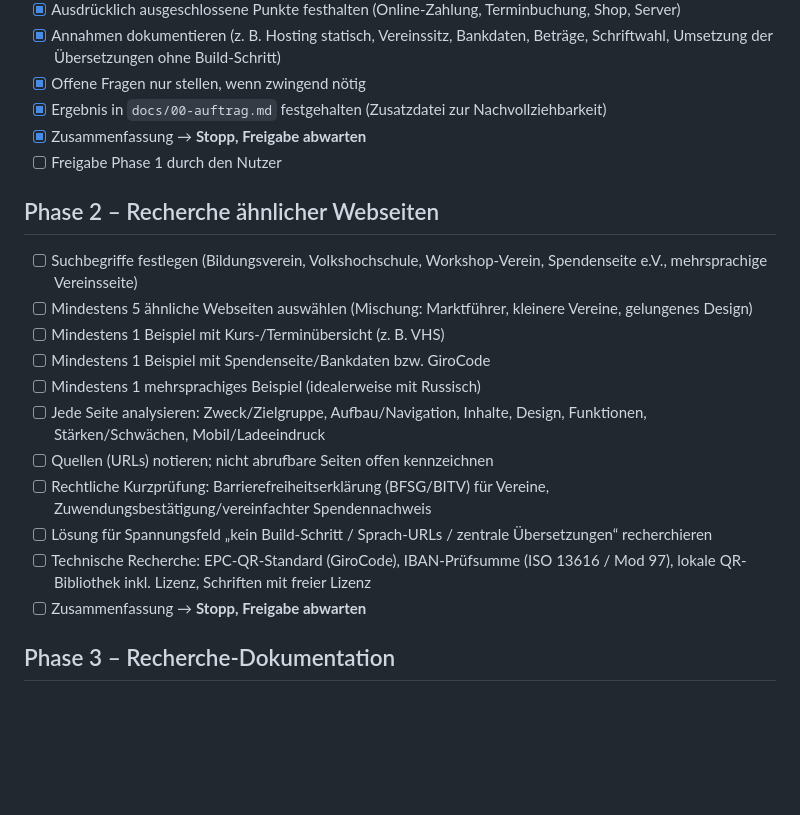
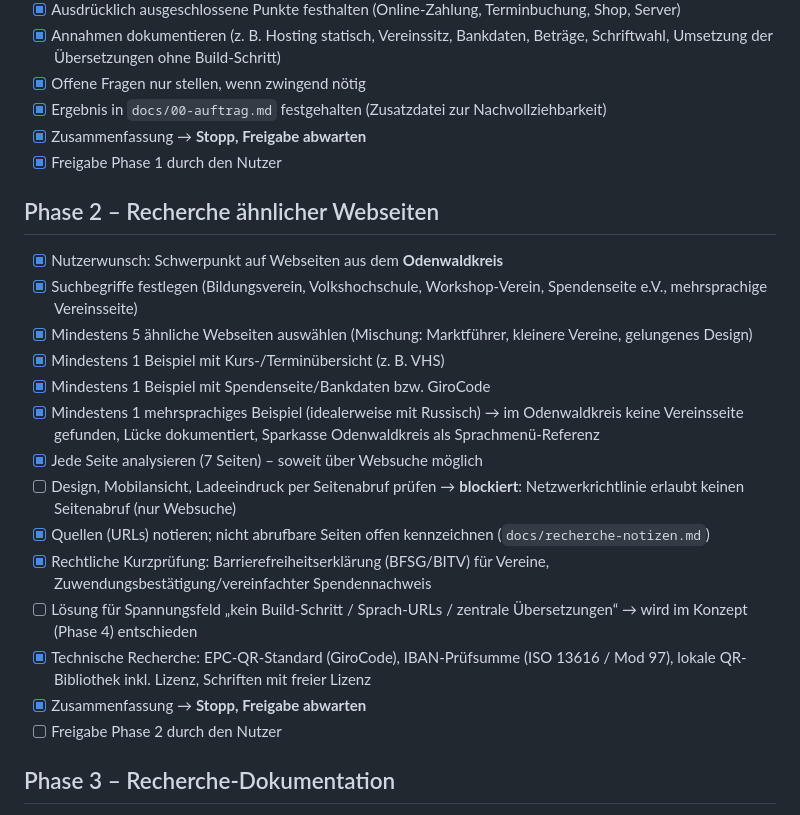
Before and after one commit to reckssel/test, a Markdown page: skills-lab/CHECKLISTE.md, the part around the change. GitHub-like rendering; blank space fills up the shorter version.

```diff
--- a/skills-lab/CHECKLISTE.md
+++ b/skills-lab/CHECKLISTE.md
@@ -22,20 +22,23 @@ Legende: `- [ ]` offen · `- [x]` erledigt
 - [x] Offene Fragen nur stellen, wenn zwingend nötig
 - [x] Ergebnis in `docs/00-auftrag.md` festgehalten (Zusatzdatei zur Nachvollziehbarkeit)
 - [x] Zusammenfassung → **Stopp, Freigabe abwarten**
-- [ ] Freigabe Phase 1 durch den Nutzer
+- [x] Freigabe Phase 1 durch den Nutzer
 
 ## Phase 2 – Recherche ähnlicher Webseiten
-- [ ] Suchbegriffe festlegen (Bildungsverein, Volkshochschule, Workshop-Verein, Spendenseite e.V., mehrsprachige Vereinsseite)
-- [ ] Mindestens 5 ähnliche Webseiten auswählen (Mischung: Marktführer, kleinere Vereine, gelungenes Design)
-- [ ] Mindestens 1 Beispiel mit Kurs-/Terminübersicht (z. B. VHS)
-- [ ] Mindestens 1 Beispiel mit Spendenseite/Bankdaten bzw. GiroCode
-- [ ] Mindestens 1 mehrsprachiges Beispiel (idealerweise mit Russisch)
-- [ ] Jede Seite analysieren: Zweck/Zielgruppe, Aufbau/Navigation, Inhalte, Design, Funktionen, Stärken/Schwächen, Mobil/Ladeeindruck
-- [ ] Quellen (URLs) notieren; nicht abrufbare Seiten offen kennzeichnen
-- [ ] Rechtliche Kurzprüfung: Barrierefreiheitserklärung (BFSG/BITV) für Vereine, Zuwendungsbestätigung/vereinfachter Spendennachweis
-- [ ] Lösung für Spannungsfeld „kein Build-Schritt / Sprach-URLs / zentrale Übersetzungen“ recherchieren
-- [ ] Technische Recherche: EPC-QR-Standard (GiroCode), IBAN-Prüfsumme (ISO 13616 / Mod 97), lokale QR-Bibliothek inkl. Lizenz, Schriften mit freier Lizenz
-- [ ] Zusammenfassung → **Stopp, Freigabe abwarten**
+- [x] Nutzerwunsch: Schwerpunkt auf Webseiten aus dem **Odenwaldkreis**
+- [x] Suchbegriffe festlegen (Bildungsverein, Volkshochschule, Workshop-Verein, Spendenseite e.V., mehrsprachige Vereinsseite)
+- [x] Mindestens 5 ähnliche Webseiten auswählen (Mischung: Marktführer, kleinere Vereine, gelungenes Design)
+- [x] Mindestens 1 Beispiel mit Kurs-/Terminübersicht (z. B. VHS)
+- [x] Mindestens 1 Beispiel mit Spendenseite/Bankdaten bzw. GiroCode
+- [x] Mindestens 1 mehrsprachiges Beispiel (idealerweise mit Russisch) → im Odenwaldkreis keine Vereinsseite gefunden, Lücke dokumentiert, Sparkasse Odenwaldkreis als Sprachmenü-Referenz
+- [x] Jede Seite analysieren (7 Seiten) – soweit über Websuche möglich
+- [ ] Design, Mobilansicht, Ladeeindruck per Seitenabruf prüfen → **blockiert**: Netzwerkrichtlinie erlaubt keinen Seitenabruf (nur Websuche)
+- [x] Quellen (URLs) notieren; nicht abrufbare Seiten offen kennzeichnen (`docs/recherche-notizen.md`)
+- [x] Rechtliche Kurzprüfung: Barrierefreiheitserklärung (BFSG/BITV) für Vereine, Zuwendungsbestätigung/vereinfachter Spendennachweis
+- [ ] Lösung für Spannungsfeld „kein Build-Schritt / Sprach-URLs / zentrale Übersetzungen“ → wird im Konzept (Phase 4) entschieden
+- [x] Technische Recherche: EPC-QR-Standard (GiroCode), IBAN-Prüfsumme (ISO 13616 / Mod 97), lokale QR-Bibliothek inkl. Lizenz, Schriften mit freier Lizenz
+- [x] Zusammenfassung → **Stopp, Freigabe abwarten**
+- [ ] Freigabe Phase 2 durch den Nutzer
 
 ## Phase 3 – Recherche-Dokumentation
 - [ ] `skills-lab/docs/01-recherche.md` anlegen
```
Also changed, not shown: skills-lab/docs/recherche-notizen.md (added, +183 -0 lines).
